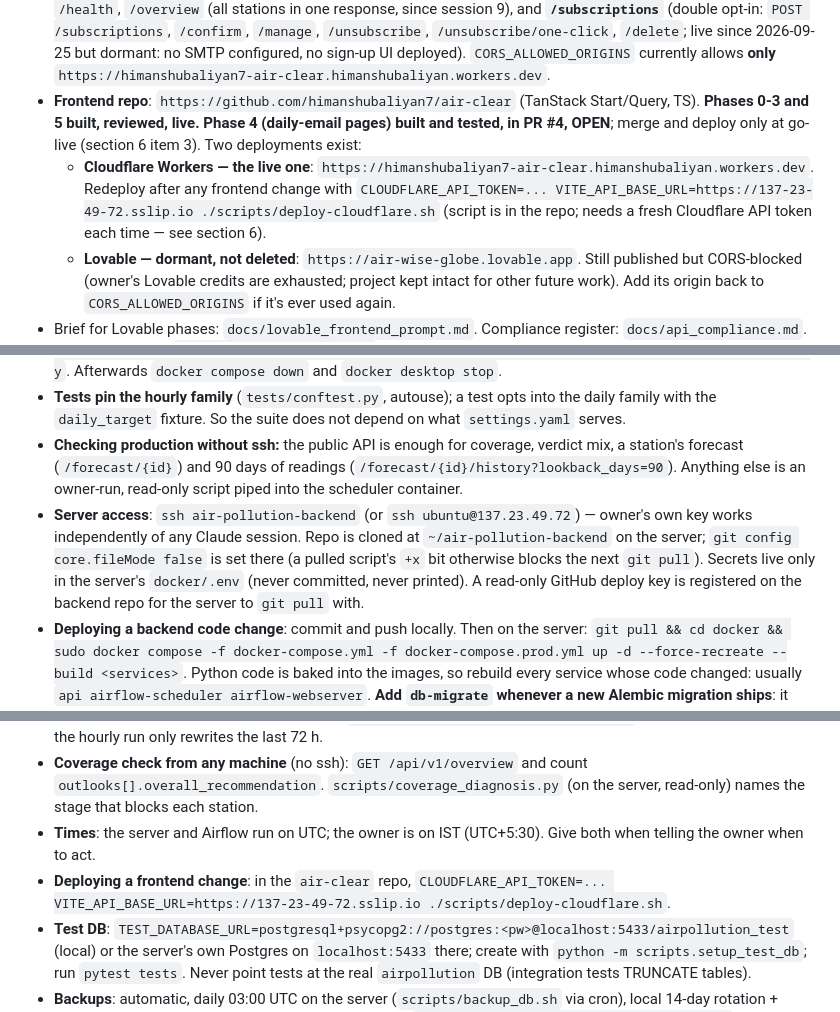
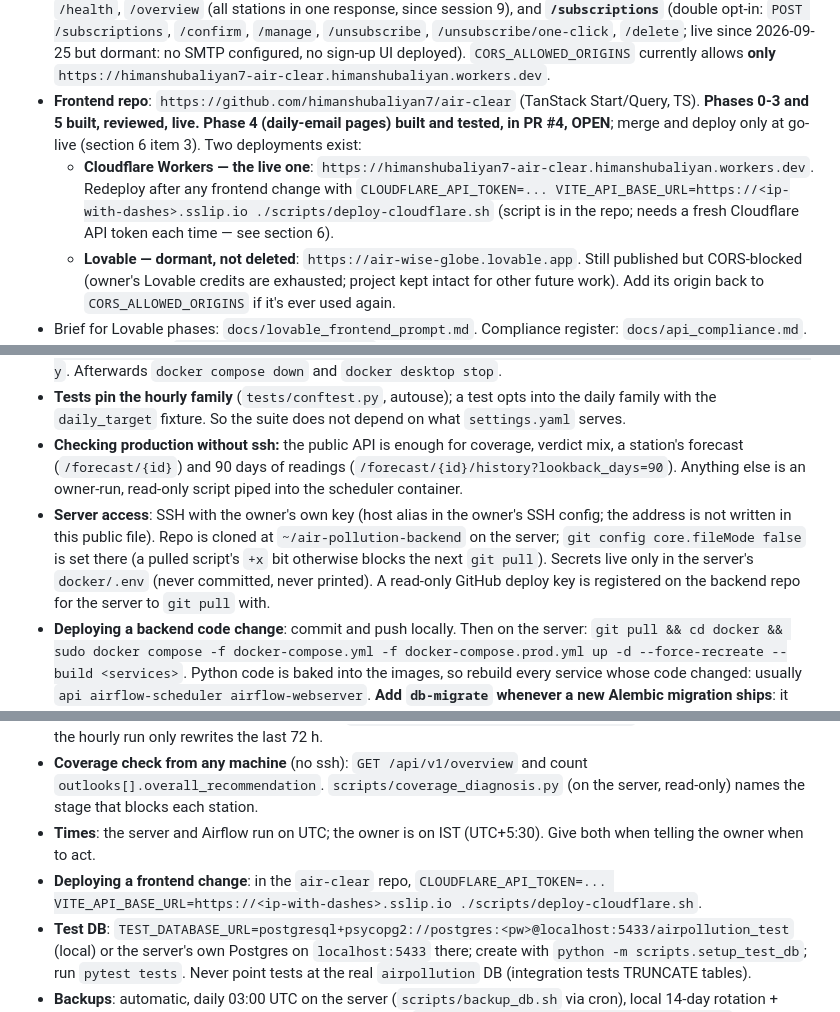
Before and after one commit to himanshubaliyan7/air-pollution-backend, a Markdown page: docs/PROJECT_HANDOFF.md, 3 parts joined by grey strips. GitHub-like rendering.

```diff
--- a/docs/PROJECT_HANDOFF.md
+++ b/docs/PROJECT_HANDOFF.md
@@ -304,7 +304,7 @@ A production-style service that tells **Delhi NCR schools whether outdoor practi
 - **Data (2026-09-25, session 6)**: 85 active stations, ~70 with a current CPCB reading, **73 with a current forecast** (was 6). History now starts **2025-10-01** (last winter backfilled from the OpenAQ S3 archive), ERA5 weather from 2025-09-25. **NO2 is stored in ug/m3** (was ppb until 2026-09-25). **All live models retrained 2026-09-25 on the last 365 days (winter included)** and force-promoted; PM2.5 models for 66 stations, NO2 for 55.
 - **API contract**: `docs/openapi.json` (regenerate with `.venv/Scripts/python -m scripts.export_openapi`). `/regions`, `/stations`, `/stations/{id}/current-aqi`, `/forecast/{id}` (+`timezone`), `/forecast/{id}/exceedance`, `/forecast/{id}/history` (+`timezone`), `/attributions`, `/model-health`, `/health`, `/overview` (all stations in one response, since session 9), and **`/subscriptions`** (double opt-in: `POST /subscriptions`, `/confirm`, `/manage`, `/unsubscribe`, `/unsubscribe/one-click`, `/delete`; live since 2026-09-25 but dormant: no SMTP configured, no sign-up UI deployed). `CORS_ALLOWED_ORIGINS` currently allows **only** `https://himanshubaliyan7-air-clear.himanshubaliyan.workers.dev`.
 - **Frontend repo**: `https://github.com/himanshubaliyan7/air-clear` (TanStack Start/Query, TS). **Phases 0-3 and 5 built, reviewed, live.** **Phase 4 (daily-email pages) built and tested, in PR #4, OPEN**; merge and deploy only at go-live (section 6 item 3). Two deployments exist:
-  - **Cloudflare Workers — the live one**: `https://himanshubaliyan7-air-clear.himanshubaliyan.workers.dev`. Redeploy after any frontend change with `CLOUDFLARE_API_TOKEN=... VITE_API_BASE_URL=https://137-23-49-72.sslip.io ./scripts/deploy-cloudflare.sh` (script is in the repo; needs a fresh Cloudflare API token each time — see section 6).
+  - **Cloudflare Workers — the live one**: `https://himanshubaliyan7-air-clear.himanshubaliyan.workers.dev`. Redeploy after any frontend change with `CLOUDFLARE_API_TOKEN=... VITE_API_BASE_URL=https://<ip-with-dashes>.sslip.io ./scripts/deploy-cloudflare.sh` (script is in the repo; needs a fresh Cloudflare API token each time — see section 6).
   - **Lovable — dormant, not deleted**: `https://air-wise-globe.lovable.app`. Still published but CORS-blocked (owner's Lovable credits are exhausted; project kept intact for other future work). Add its origin back to `CORS_ALLOWED_ORIGINS` if it's ever used again.
 - Brief for Lovable phases: `docs/lovable_frontend_prompt.md`. Compliance register: `docs/api_compliance.md`. Multi-region plan: `docs/multi_region_plan.md`.
 - **Branches/worktrees**: backend PR #1 (Phase 4) was MERGED 2026-09-25; its worktree `.claude/worktrees/phase4` can be removed. The four session-3 agent worktrees under `.claude/worktrees/agent-*` are obsolete: the subscription draft was ported into Phase 4, and the rest was never merged.
@@ -499,14 +499,14 @@ Delhi's pollution season starts mid-October (stubble burning) and peaks in Novem
 - **Local tests, the working recipe (session 10):** start Docker Desktop; `docker compose up -d postgres` in `docker/`; build `TEST_DATABASE_URL` from `POSTGRES_USER` and `POSTGRES_PASSWORD` in `docker/.env` only (sourcing the whole file sets container paths and breaks config loading); `python -m scripts.setup_test_db` after adding a migration; `pytest tests --deselect tests/integration/test_station_activity.py::test_regions_endpoint_and_station_region_and_local_day`. Afterwards `docker compose down` and `docker desktop stop`.
 - **Tests pin the hourly family** (`tests/conftest.py`, autouse); a test opts into the daily family with the `daily_target` fixture. So the suite does not depend on what `settings.yaml` serves.
 - **Checking production without ssh:** the public API is enough for coverage, verdict mix, a station's forecast (`/forecast/{id}`) and 90 days of readings (`/forecast/{id}/history?lookback_days=90`). Anything else is an owner-run, read-only script piped into the scheduler container.
-- **Server access**: `ssh air-pollution-backend` (or `ssh ubuntu@137.23.49.72`) — owner's own key works independently of any Claude session. Repo is cloned at `~/air-pollution-backend` on the server; `git config core.fileMode false` is set there (a pulled script's `+x` bit otherwise blocks the next `git pull`). Secrets live only in the server's `docker/.env` (never committed, never printed). A read-only GitHub deploy key is registered on the backend repo for the server to `git pull` with.
+- **Server access**: SSH with the owner's own key (host alias in the owner's SSH config; the address is not written in this public file). Repo is cloned at `~/air-pollution-backend` on the server; `git config core.fileMode false` is set there (a pulled script's `+x` bit otherwise blocks the next `git pull`). Secrets live only in the server's `docker/.env` (never committed, never printed). A read-only GitHub deploy key is registered on the backend repo for the server to `git pull` with.
 - **Deploying a backend code change**: commit and push locally. Then on the server: `git pull && cd docker && sudo docker compose -f docker-compose.yml -f docker-compose.prod.yml up -d --force-recreate --build <services>`. Python code is baked into the images, so rebuild every service whose code changed: usually `api airflow-scheduler airflow-webserver`. **Add `db-migrate` whenever a new Alembic migration ships**: it has its own image, and running the old image skips the migration. Avoid :10-:17 (ingestion), :30, :40 and :45 past the hour, so running tasks aren't killed. `dashboard` and `mailhog` are deliberately left out of production.
 - **Running one-off Python on the server**: `scripts/` is not in the images. Pipe a file in with `sudo docker exec -i docker-airflow-scheduler-1 python - < /tmp/x.py`. `/app` is importable, and args go after `python -`. For long jobs, wrap in `nohup sh -c "..." > ~/log 2>&1 &`. A `docker exec -i` inside a `bash -s` heredoc swallows the rest of the script's stdin: give it `< /dev/null` or its own input.
 - **Local testing**: start Docker Desktop, then `docker compose up -d postgres` in `docker/` (test DB on localhost:5433, password in `docker/.env`). Afterwards, `docker compose down` (no `-v`) and quit Docker Desktop. For email tests, `docker compose up -d mailhog` (UI http://127.0.0.1:8025). Never use a bare `git stash` in this repo, because worktrees share the stash: use a WIP commit or a named stash applied by SHA.
 - **After any backfill, merge or data repair**, run `scripts/rebuild_features.py --days N` for the affected window: the hourly run only rewrites the last 72 h.
 - **Coverage check from any machine** (no ssh): `GET /api/v1/overview` and count `outlooks[].overall_recommendation`. `scripts/coverage_diagnosis.py` (on the server, read-only) names the stage that blocks each station.
 - **Times**: the server and Airflow run on UTC; the owner is on IST (UTC+5:30). Give both when telling the owner when to act.
-- **Deploying a frontend change**: in the `air-clear` repo, `CLOUDFLARE_API_TOKEN=... VITE_API_BASE_URL=https://137-23-49-72.sslip.io ./scripts/deploy-cloudflare.sh`.
+- **Deploying a frontend change**: in the `air-clear` repo, `CLOUDFLARE_API_TOKEN=... VITE_API_BASE_URL=https://<ip-with-dashes>.sslip.io ./scripts/deploy-cloudflare.sh`.
 - **Test DB**: `TEST_DATABASE_URL=postgresql+psycopg2://postgres:<pw>@localhost:5433/airpollution_test` (local) or the server's own Postgres on `localhost:5433` there; create with `python -m scripts.setup_test_db`; run `pytest tests`. Never point tests at the real `airpollution` DB (integration tests TRUNCATE tables).
 - **Backups**: automatic, daily 03:00 UTC on the server (`scripts/backup_db.sh` via cron), local 14-day rotation + Oracle Object Storage off-instance copy. Restore with `scripts/restore_db.sh /path/to/dump.file` (destructive, asks for confirmation).
 - Git Bash mangles `docker exec -w /app` into a Windows path on the owner's machine: use PowerShell for that specific case.
```
Also changed, not shown: other parts of docs/PROJECT_HANDOFF.md (+5 -5 lines), docs/api_compliance.md (+1 -1 lines).
